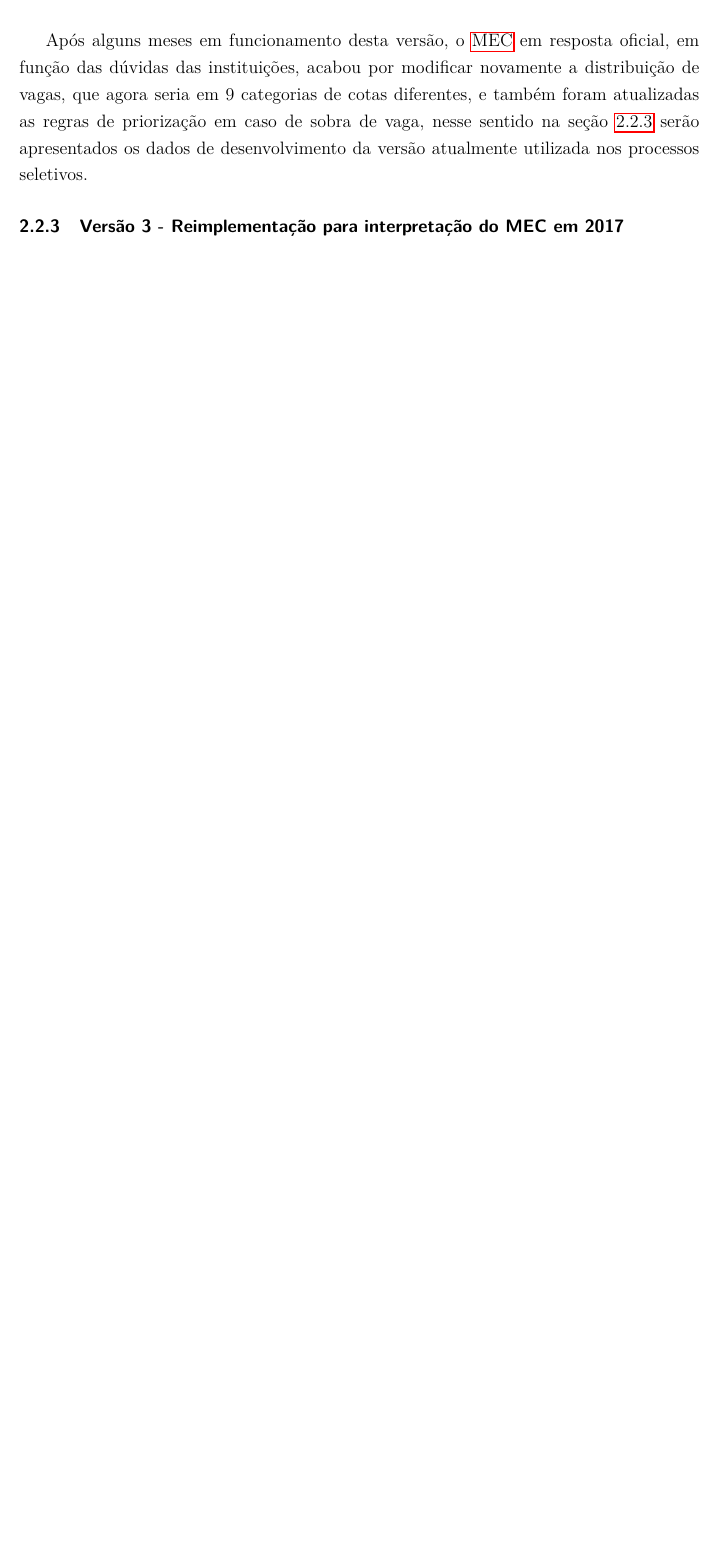
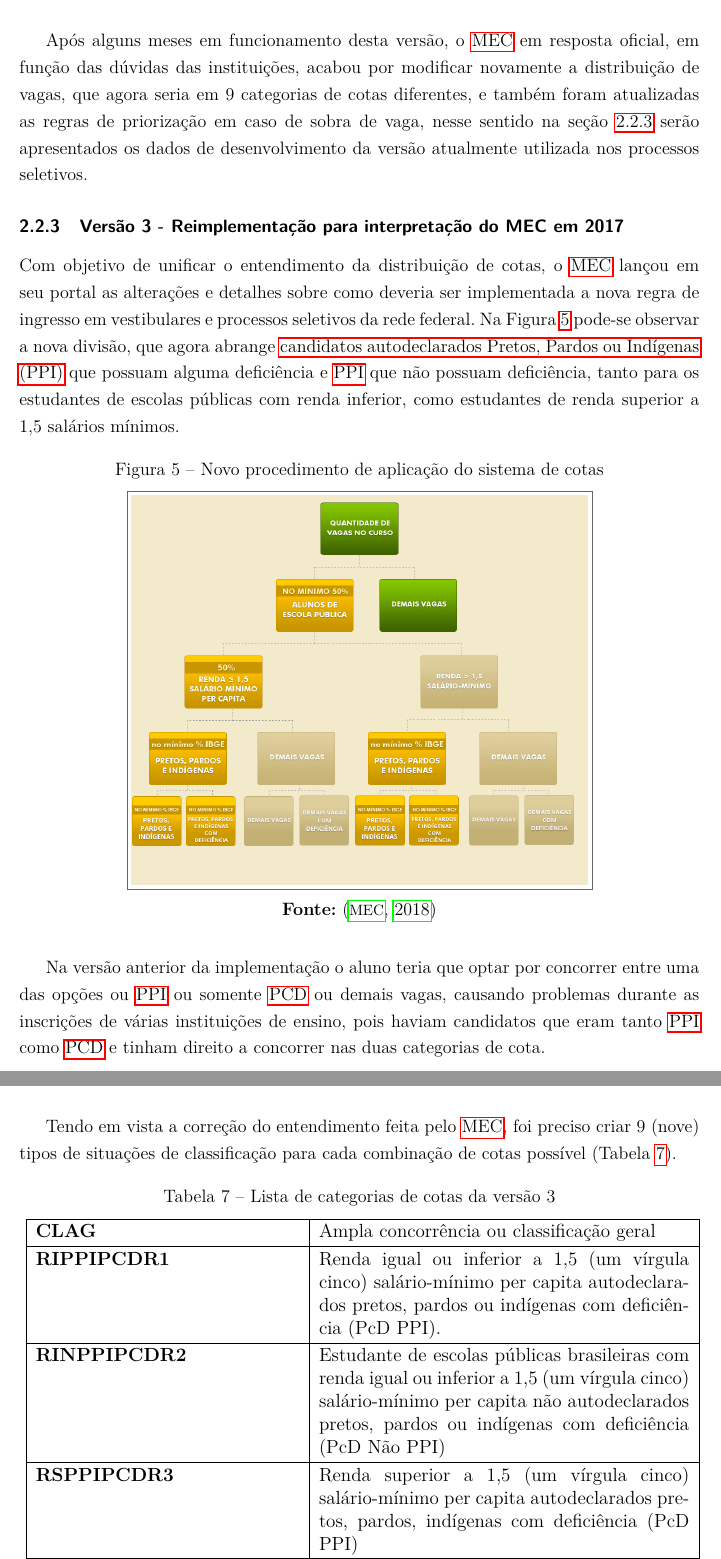
Before and after one commit to estrazulas/DSL-Classifica-o-Sistema-Cotas, a LaTeX thesis (main.tex, which reads chapters/sistemaingresso_versoes/imagens/mec.tex, chapters/sistemaingresso_versoes/quadros/tabela_cotas_v3.tex, chapters/sistemaingresso_versoes/versao_3.tex): part of page 26 of 30 before the commit and two parts of pages 26 and 27 of 32 after it, the two joined at a grey line, cut so that both start at the same text, the shorter picture padded with empty space. Compiled offline with pdfLaTeX.

Commit message:
inicio da escrita da versão 3

```diff
--- /dev/null
+++ b/chapters/sistemaingresso_versoes/imagens/mec.tex
@@ -0,0 +1,10 @@
+\begin{figure}[ht!]
+\centering
+
+\caption{\textmd{Novo procedimento de aplicação do sistema de cotas}}
+\label{fig:mec}
+\fcolorbox{gray}{white}{\includegraphics[width=0.67\textwidth]{chapters/sistemaingresso_versoes/imagens/mec.png}}
+
+\par\medskip\textbf{Fonte:} \cite{sitemec} \par\medskip
+
+\end{figure}
--- /dev/null
+++ b/chapters/sistemaingresso_versoes/quadros/tabela_cotas_v3.tex
@@ -0,0 +1,2 @@
+\begin{table}[h]
+\caption{Lista de categorias de cotas da versão 3}
@@ -0,0 +6,50 @@
+\begin{tabular}{ l l }
+   \cline{1-1}\cline{2-2}
+    \multicolumn{1}{|p{5.850cm}|}{\textbf{CLAG}} &
+    \multicolumn{1}{p{8.217cm}|}{Ampla concorrência ou classificação geral}
+  \\
+   \cline{1-1}\cline{2-2}
+    \multicolumn{1}{|p{5.850cm}|}{\textbf{RIPPIPCDR1}} &
+    \multicolumn{1}{p{8.217cm}|}{Renda igual ou inferior a 1,5 (um vírgula cinco) salário-mínimo per capita autodeclarados pretos, pardos ou indígenas com deficiência (PcD PPI).}
+  \\
+   \cline{1-1}\cline{2-2}
+    \multicolumn{1}{|p{5.850cm}|}{\textbf{RINPPIPCDR2}} &
+    \multicolumn{1}{p{8.217cm}|}{Estudante de escolas públicas brasileiras com renda igual ou inferior a 1,5 (um vírgula cinco) salário-mínimo per capita não autodeclarados pretos, pardos ou indígenas com deficiência (PcD Não PPI)}
+  \\
+   \cline{1-1}\cline{2-2}
+    \multicolumn{1}{|p{5.850cm}|}{\textbf{RSPPIPCDR3}} &
+    \multicolumn{1}{p{8.217cm}|}{
+Renda superior a 1,5 (um vírgula cinco) salário-mínimo per capita autodeclarados pretos, pardos, indígenas com deficiência (PcD PPI)}
+  \\
+  \cline{1-1}\cline{2-2}
+    \multicolumn{1}{|p{5.850cm}|}{\textbf{RSNPPIPCDR4}} &
+    \multicolumn{1}{p{8.217cm}|}{
+Renda superior a 1,5 (um vírgula cinco) salário-mínimo per capita não autodeclarados pretos, pardos ou indígenas com deficiência (PcD Não PPI)}
+  \\
+   \cline{1-1}\cline{2-2}
+    \multicolumn{1}{|p{5.850cm}|}{\textbf{RIPPIR5}} &
+    \multicolumn{1}{p{8.217cm}|}{
+Renda inferior a 1,5 (um vírgula cinco) salário-mínimo per capita autodeclarados pretos, pardos ou indígenas (PPI)}
+ \\
+   \cline{1-1}\cline{2-2}
+    \multicolumn{1}{|p{5.850cm}|}{\textbf{RINPPIR6}} &
+    \multicolumn{1}{p{8.217cm}|}{
+Renda inferior a 1,5 (um vírgula cinco) salário-mínimo per capita não autodeclarados pretos, pardos ou indígenas (Não PPI)
+}
+  \\
+   \cline{1-1}\cline{2-2}
+    \multicolumn{1}{|p{5.850cm}|}{\textbf{RSPPIR7}} &
+    \multicolumn{1}{p{8.217cm}|}{
+Renda superior a 1,5 (um vírgula cinco) salário-mínimo per capita autodeclarados pretos, pardos ou indígenas (PPI)
+}
+  \\
+   \cline{1-1}\cline{2-2}
+    \multicolumn{1}{|p{5.850cm}|}{\textbf{RSNPPIR8}} &
+    \multicolumn{1}{p{8.217cm}|}{
+Renda superior a 1,5 (um vírgula cinco) salário-mínimo per capita não autodeclarados pretos, pardos ou indígenas (Não PPI)
+}
+  \\
+  \hline
+
+ \end{tabular}}
+\end{table}
--- a/chapters/sistemaingresso_versoes/versao_3.tex
+++ b/chapters/sistemaingresso_versoes/versao_3.tex
@@ -1,2 +1,22 @@
 \subsection{Versão 3 - Reimplementação para interpretação do MEC em 2017 }
 \label{versao3}
+
+Com objetivo de unificar o entendimento da distribuição de cotas, o \gls{MEC} lançou em seu portal as alterações e detalhes sobre como deveria ser implementada a nova regra de ingresso em vestibulares e processos seletivos da rede federal. Na Figura \ref{fig:mec} pode-se observar a nova divisão, que agora abrange \gls{PPI} que possuam alguma deficiência e \gls{PPI} que não possuam deficiência, tanto para os estudantes de escolas públicas com renda inferior, como estudantes de renda superior a 1,5 salários mínimos.
+
+\input{chapters/sistemaingresso_versoes/imagens/mec.tex}
+
+
+Na versão anterior da implementação o aluno teria que optar por concorrer entre uma das opções ou \gls{PPI} ou somente \gls{PCD} ou demais vagas, causando problemas durante as inscrições de várias instituições de ensino, pois haviam candidatos que eram tanto \gls{PPI} como \gls{PCD} e tinham direito a concorrer nas duas categorias de cota.
+
+Tendo em vista a correção do entendimento feita pelo \gls{MEC}, foi preciso criar 9 (nove) tipos de situações de classificação para cada combinação de cotas possível (Tabela \ref{tabela_cotasv3}).
+
+\input{chapters/sistemaingresso_versoes/quadros/tabela_cotas_v3.tex}
+
+Tendo como base essas novas categorias, a Figura \ref{fig:cenario3} detalha o terceiro cenário de classificação para um curso de 40 vagas.
+
+\input{chapters/sistemaingresso_versoes/cenarios/cenario3.tex}
+
+\newpage
+Diante da crescente demanda por alterações nas funções de classificação por cotas, a \gls{DTIC} optou por refatorar o código de modo que as regras de distribuição não fossem implementadas de forma estática no código fonte, esta versão foi implementada com armazenamento da árvore de cotas em banco de dados, como uma tentativa de diminuir o impacto em novas mudanças por parte dos desenvolvedores.
+
+Nesta versão houve uma redução de linhas de código considerável e a equipe centralizou rotinas responsáveis pelos cálculos em apenas um arquivo \textit{calculo\_cotas.php}. As novas funções de cálculo serão descritas nos próximos parágrafos.
--- a/others/acronimos.tex
+++ b/others/acronimos.tex
@@ -10,3 +10,4 @@
 \newacronym{ENEM}{ENEM}{Exame Nacional do Ensino Médio}
 \newacronym{SISU}{SISU}{Sistema de Seleção Unificada}
 \newacronym{PCD}{PCD}{Pessoas Com Deficiência}
+\newacronym{PPI}{PPI}{candidatos autodeclarados Pretos, Pardos ou Indígenas}
```
Also changed, not shown: chapters/proposta/proposta.tex (+3 -2 lines), chapters/sistemaingresso_versoes/cenarios/cenario3.tex (added, +9 -0 lines), chapters/sistemaingresso_versoes/quadros/quadro_categoriasv1.tex (+3 -3 lines), chapters/sistemaingresso_versoes/quadros/tabela_arquivosv1.tex (+1 -1 lines), chapters/sistemaingresso_versoes/versao_1.tex (+2 -2 lines), chapters/sistemaingresso_versoes/versao_2.tex (+1 -1 lines), references.bib (+11 -0 lines), chapters/sistemaingresso_versoes/cenarios/cenario3.jpg (added), chapters/sistemaingresso_versoes/imagens/mec.png (added), chapters/sistemaingresso_versoes/quadros/tabela_cotas_v3.tex (3 more changed lines).
